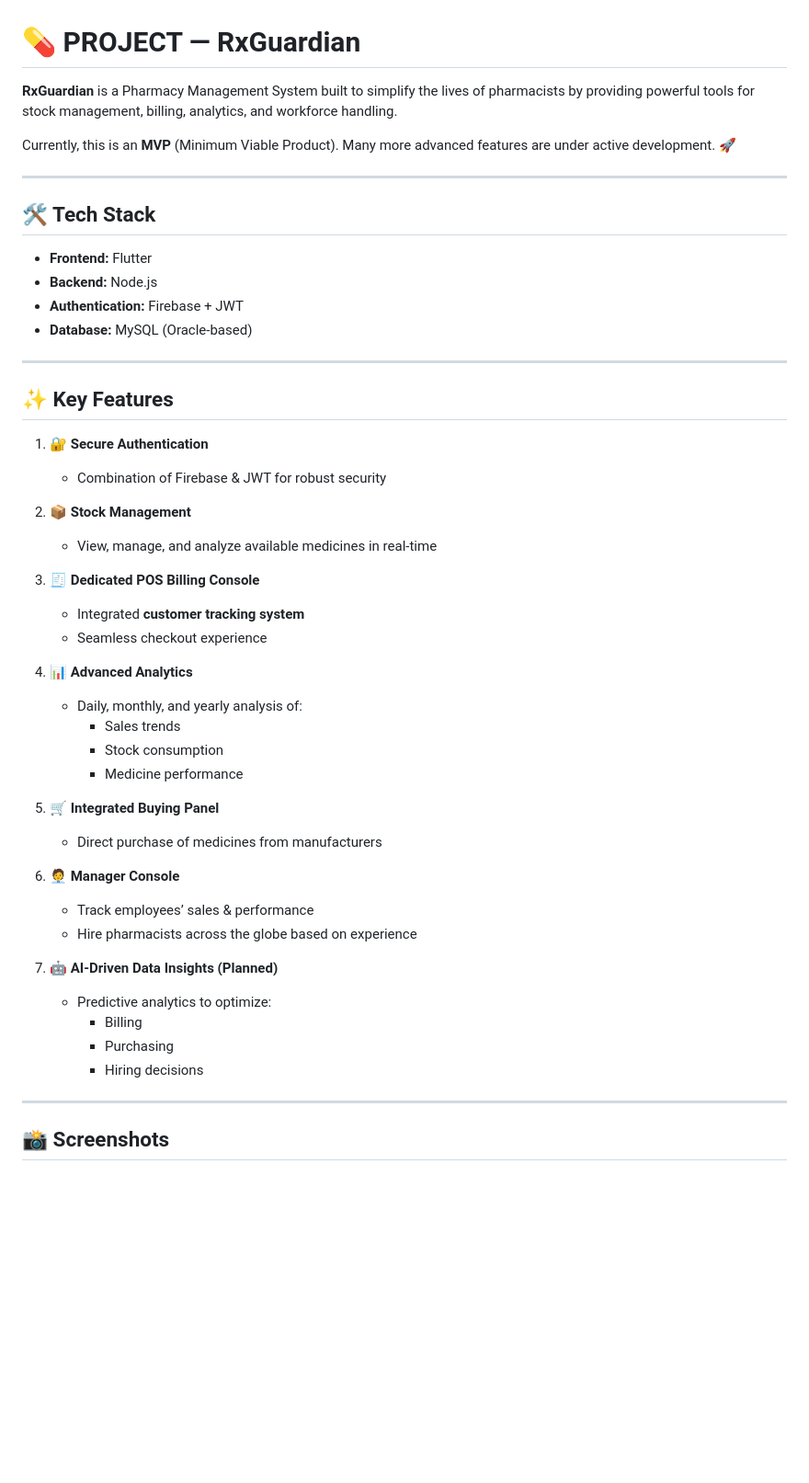
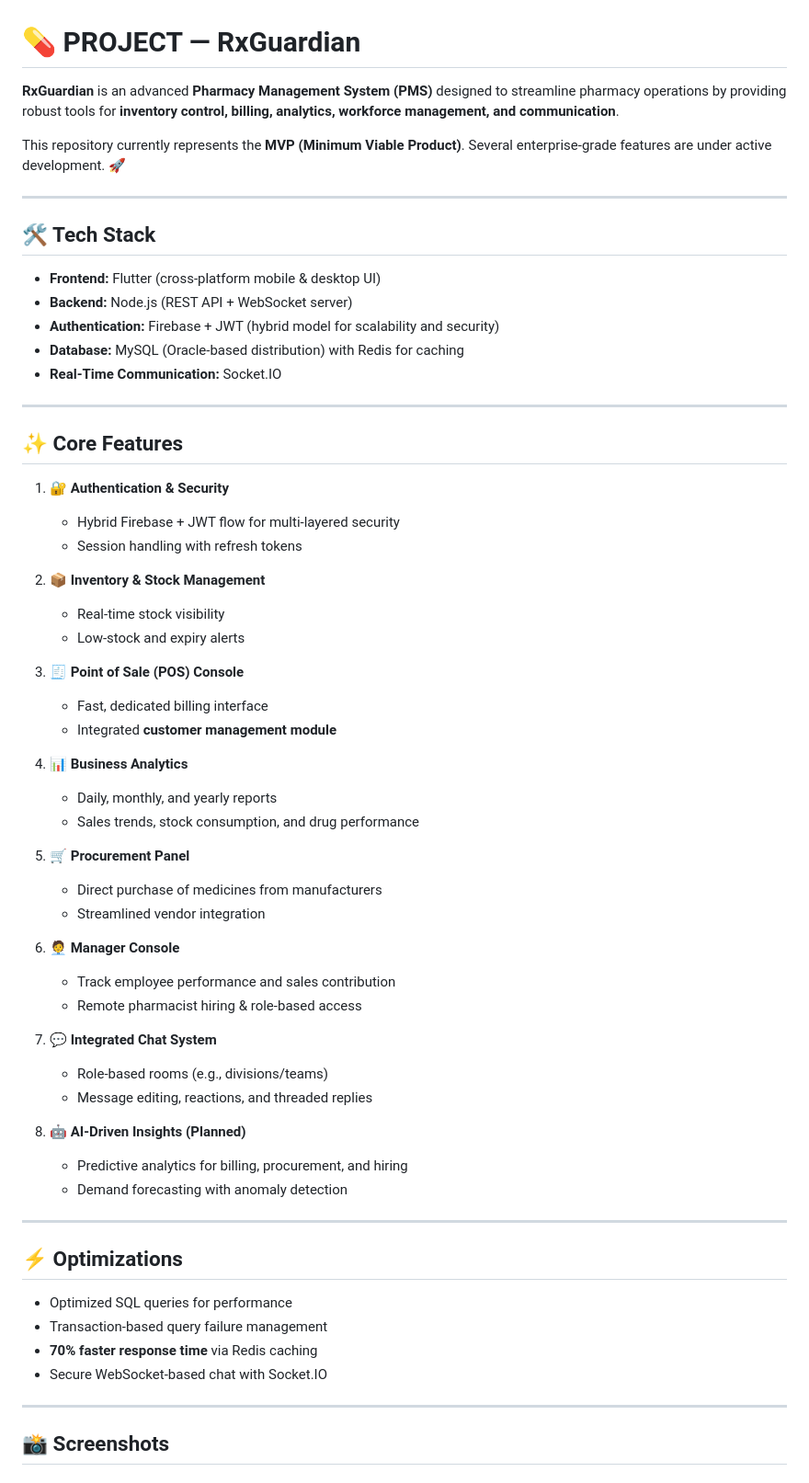
Before and after one commit to Suhail-Sharieff/PROJECT-RxGuardian, a Markdown page: README.md, the part around the change. Shown: that part at 92% size. Rendered like a GitHub page; blank space fills up the shorter version.

```diff
--- a/README.md
+++ b/README.md
@@ -1,49 +1,61 @@
 # 💊 PROJECT — RxGuardian
 
-**RxGuardian** is a Pharmacy Management System built to simplify the lives of pharmacists by providing powerful tools for stock management, billing, analytics, and workforce handling.
+**RxGuardian** is an advanced **Pharmacy Management System (PMS)** designed to streamline pharmacy operations by providing robust tools for **inventory control, billing, analytics, workforce management, and communication**.
 
-Currently, this is an **MVP** (Minimum Viable Product). Many more advanced features are under active development. 🚀
+This repository currently represents the **MVP (Minimum Viable Product)**. Several enterprise-grade features are under active development. 🚀
 
 ---
 
 ## 🛠️ Tech Stack
-- **Frontend:** Flutter
-- **Backend:** Node.js
-- **Authentication:** Firebase + JWT
-- **Database:** MySQL (Oracle-based)
+- **Frontend:** Flutter (cross-platform mobile & desktop UI)
+- **Backend:** Node.js (REST API + WebSocket server)
+- **Authentication:** Firebase + JWT (hybrid model for scalability and security)
+- **Database:** MySQL (Oracle-based distribution) with Redis for caching
+- **Real-Time Communication:** Socket.IO
 
 ---
 
-## ✨ Key Features
+## ✨ Core Features
 
-1. 🔐 **Secure Authentication**
-   - Combination of Firebase & JWT for robust security
+1. 🔐 **Authentication & Security**
+   - Hybrid Firebase + JWT flow for multi-layered security
+   - Session handling with refresh tokens
 
-2. 📦 **Stock Management**
-   - View, manage, and analyze available medicines in real-time
+2. 📦 **Inventory & Stock Management**
+   - Real-time stock visibility
+   - Low-stock and expiry alerts
 
-3. 🧾 **Dedicated POS Billing Console**
-   - Integrated **customer tracking system**
-   - Seamless checkout experience
+3. 🧾 **Point of Sale (POS) Console**
+   - Fast, dedicated billing interface
+   - Integrated **customer management module**
 
-4. 📊 **Advanced Analytics**
-   - Daily, monthly, and yearly analysis of:
-     - Sales trends
-     - Stock consumption
-     - Medicine performance
+4. 📊 **Business Analytics**
+   - Daily, monthly, and yearly reports
+   - Sales trends, stock consumption, and drug performance
 
-5. 🛒 **Integrated Buying Panel**
+5. 🛒 **Procurement Panel**
    - Direct purchase of medicines from manufacturers
+   - Streamlined vendor integration
 
 6. 🧑‍💼 **Manager Console**
-   - Track employees’ sales & performance
-   - Hire pharmacists across the globe based on experience
+   - Track employee performance and sales contribution
+   - Remote pharmacist hiring & role-based access
 
-7. 🤖 **AI-Driven Data Insights (Planned)**
-   - Predictive analytics to optimize:
-     - Billing
-     - Purchasing
-     - Hiring decisions
+7. 💬 **Integrated Chat System**
+   - Role-based rooms (e.g., divisions/teams)
+   - Message editing, reactions, and threaded replies
+
+8. 🤖 **AI-Driven Insights (Planned)**
+   - Predictive analytics for billing, procurement, and hiring
+   - Demand forecasting with anomaly detection
+
+---
+
+## ⚡ Optimizations
+- Optimized SQL queries for performance
+- Transaction-based query failure management
+- **70% faster response time** via Redis caching
+- Secure WebSocket-based chat with Socket.IO
 
 ---
 
```
